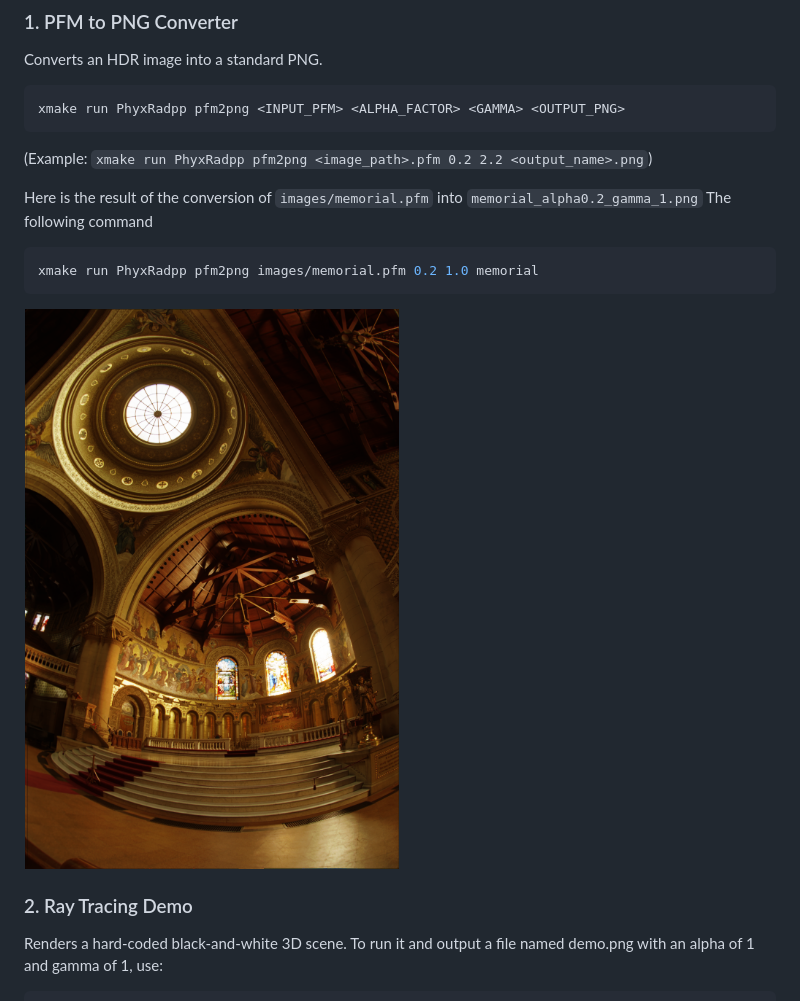
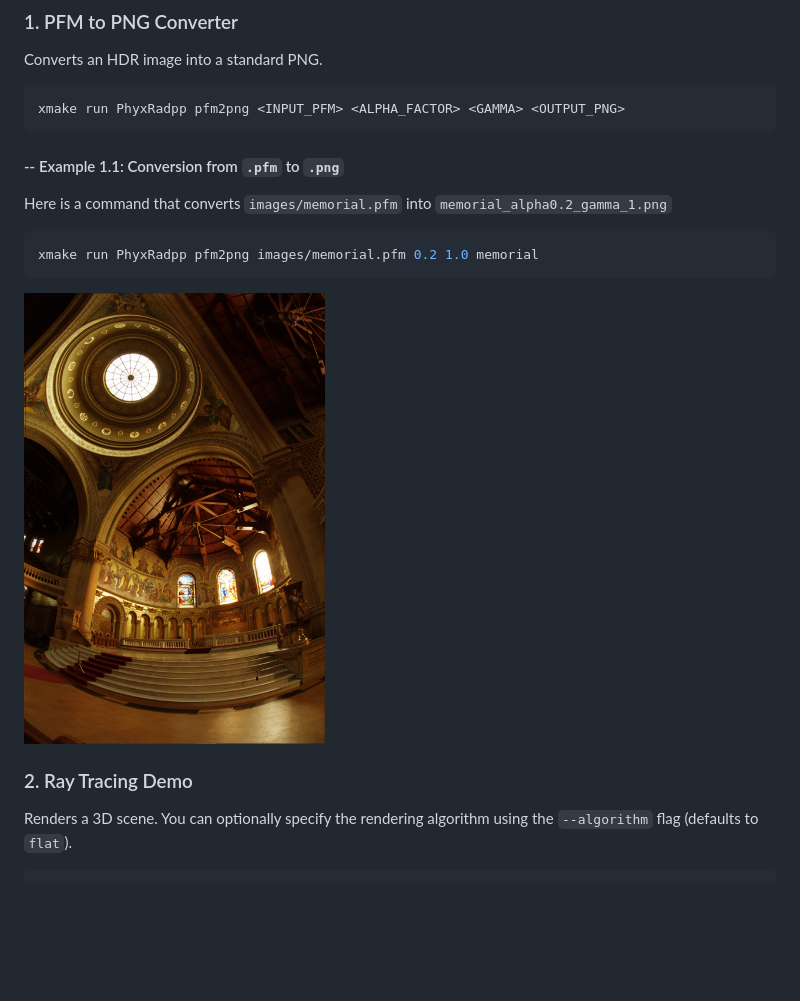
Before and after one commit to giuliagogna/PhyxRaypp, a Markdown page: README.md, the part around one of its changes. Rendered like a GitHub page; blank space fills up the shorter version.

````diff
--- a/README.md
+++ b/README.md
@@ -27,19 +30,17 @@ Converts an HDR image into a standard PNG.
 xmake run PhyxRadpp pfm2png <INPUT_PFM> <ALPHA_FACTOR> <GAMMA> <OUTPUT_PNG>
 ```
 
-(Example: `xmake run PhyxRadpp pfm2png <image_path>.pfm 0.2 2.2 <output_name>.png`)
-
-Here is the result of the conversion of `images/memorial.pfm` into `memorial_alpha0.2_gamma_1.png`
-The following command
+#### -- Example 1.1: Conversion from `.pfm` to `.png`
+Here is a command that converts `images/memorial.pfm` into `memorial_alpha0.2_gamma_1.png`
 
 ```bash
 xmake run PhyxRadpp pfm2png images/memorial.pfm 0.2 1.0 memorial
 ```
 
-<img src="memorial_alpha0.2_gamma1.png" alt="Conversion result" width="50%">
+<img src="memorial_alpha0.2_gamma1.png" alt="Conversion result" width="40%">
 
 
 ### 2. Ray Tracing Demo
-Renders a hard-coded black-and-white 3D scene. To run it and output a file named demo.png with an alpha of 1 and gamma of 1, use:
+Renders a 3D scene. You can optionally specify the rendering algorithm using the `--algorithm` flag (defaults to `flat`).
 
 ```bash
````
Also changed, not shown: other parts of README.md (+24 -4 lines).
